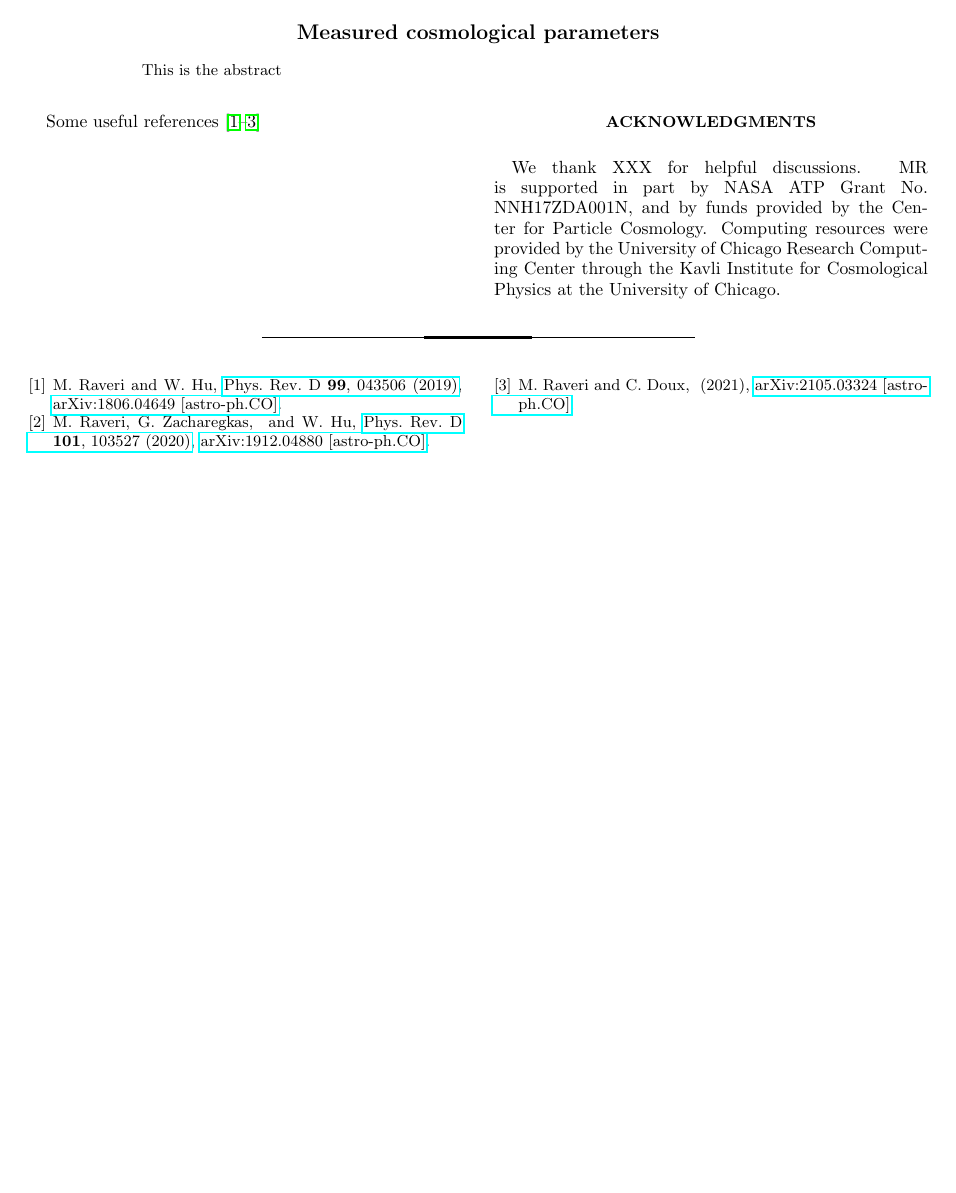
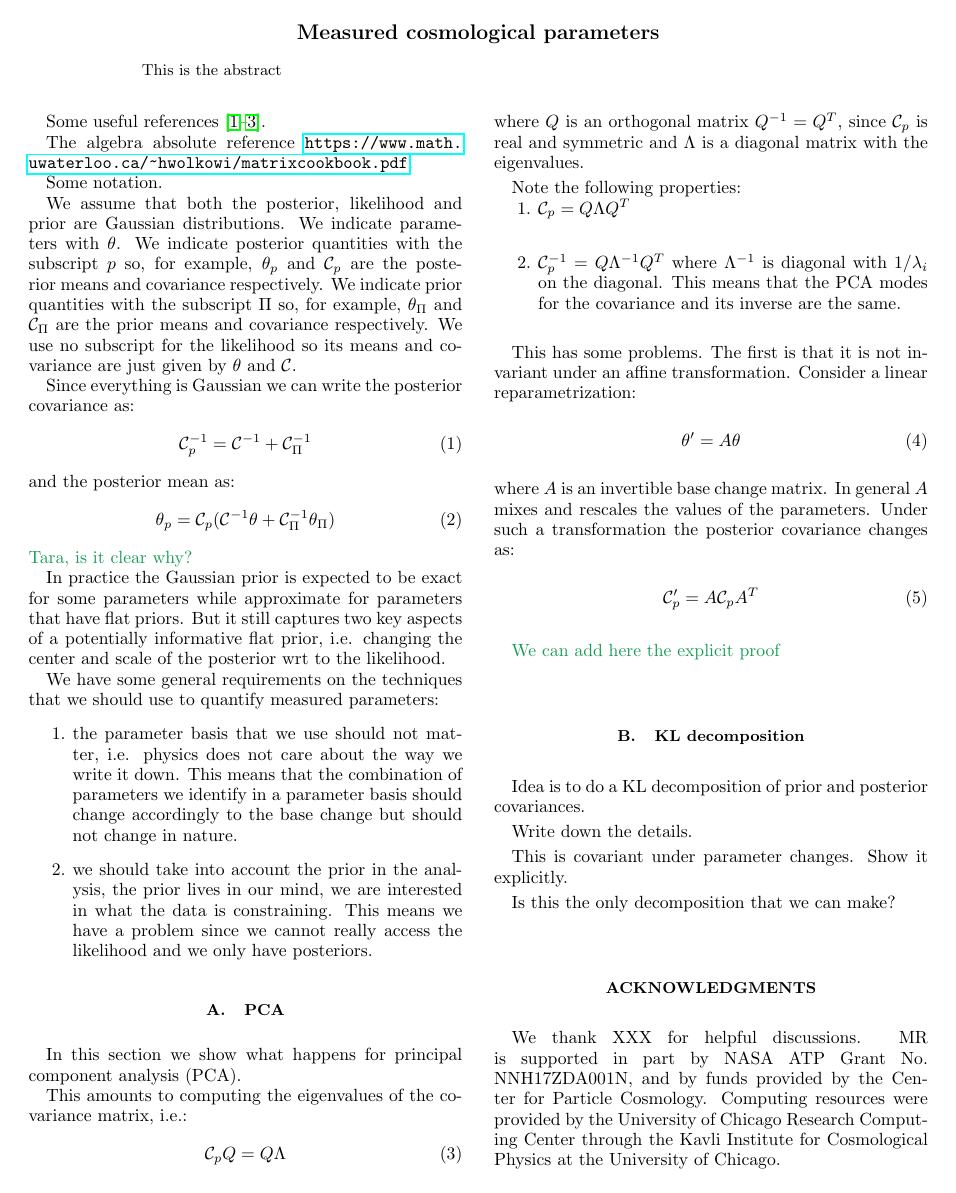
Before and after one commit to tdacunha/CosmoResearch, a LaTeX paper (notes/main.tex): the whole page before the commit and page 1 of 2 after it. Compiled offline with pdfLaTeX.

Commit message:
Small add

```diff
--- a/notes/main.tex
+++ b/notes/main.tex
@@ -12,7 +12,6 @@
 \usepackage{multirow}
 
 \newcommand{\mr}[1]{\textcolor{ForestGreen}{#1}}
-\newcommand{\ag}[1]{\textcolor{red}{#1}}
 
 \begin{document}
 
@@ -28,8 +27,80 @@ This is the abstract
 \maketitle
 %
 
-Some useful references \cite{Raveri:2018wln,Raveri:2019gdp,Raveri:2021wfz}
+Some useful references \cite{Raveri:2018wln,Raveri:2019gdp,Raveri:2021wfz}.
 
+The algebra absolute reference \url{https://www.math.uwaterloo.ca/~hwolkowi/matrixcookbook.pdf}.
+
+Some notation.
+
+We assume that both the posterior, likelihood and prior are Gaussian distributions.
+We indicate parameters with $\theta$.
+We indicate posterior quantities with the subscript $p$ so, for example, $\theta_p$ and $\mathcal{C}_p$ are the posterior means and covariance respectively.
+We indicate prior quantities with the subscript $\Pi$ so, for example, $\theta_\Pi$ and $\mathcal{C}_\Pi$ are the prior means and covariance respectively.
+We use no subscript for the likelihood so its means and covariance are just given by $\theta$ and $\mathcal{C}$.
+
+Since everything is Gaussian we can write the posterior covariance as:
+\begin{align}
+\mathcal{C}_p^{-1} = \mathcal{C}^{-1} + \mathcal{C}_\Pi^{-1}
+\end{align}
+and the posterior mean as:
+\begin{align}
+\theta_p = \mathcal{C}_p ( \mathcal{C}^{-1}\theta + \mathcal{C}_\Pi^{-1} \theta_\Pi)
+\end{align}
+\mr{Tara, is it clear why?}
+
+In practice the Gaussian prior is expected to be exact for some parameters while approximate for parameters that have flat priors.
+But it still captures two key aspects of a potentially informative flat prior, i.e. changing the center and scale of the posterior wrt to the likelihood.
+
+We have some general requirements on the techniques that we should use to quantify measured parameters:
+\begin{enumerate}
+\item the parameter basis that we use should not matter, i.e. physics does not care about the way we write it down.
+This means that the combination of parameters we identify in a parameter basis should change accordingly to the base change but should not change in nature.
+\item we should take into account the prior in the analysis, the prior lives in our mind, we are interested in what the data is constraining.
+This means we have a problem since we cannot really access the likelihood and we only have posteriors.
+\end{enumerate}
+
+%
+\subsection{PCA}
+%
+In this section we show what happens for principal component analysis (PCA).
+
+This amounts to computing the eigenvalues of the covariance matrix, i.e.:
+\begin{align}
+\mathcal{C}_p Q = Q \Lambda
+\end{align}
+where $Q$ is an orthogonal matrix $Q^{-1} = Q^T$, since $\mathcal{C}_p$ is real and symmetric and $\Lambda$ is a diagonal matrix with the eigenvalues.
+
+Note the following properties:
+\begin{enumerate}
+\item $\mathcal{C}_p = Q \Lambda Q^T$
+\item $\mathcal{C}_p^{-1} = Q \Lambda^{-1} Q^T$ where $\Lambda^{-1}$ is diagonal with $1/\lambda_i$ on the diagonal. This means that the PCA modes for the covariance and its inverse are the same.
+\end{enumerate}
+
+This has some problems. The first is that it is not invariant under an affine transformation.
+Consider a linear reparametrization:
+\begin{align}
+\theta^\prime = A \theta
+\end{align}
+where $A$ is an invertible base change matrix. In general $A$ mixes and rescales the values of the parameters.
+Under such a transformation the posterior covariance changes as:
+\begin{align}
+\mathcal{C}_p^\prime = A \mathcal{C}_p A^T
+\end{align}
+
+\mr{We can add here the explicit proof}
+
+%
+\subsection{KL decomposition}
+%
+
+Idea is to do a KL decomposition of prior and posterior covariances.
+
+Write down the details.
+
+This is covariant under parameter changes. Show it explicitly.
+
+Is this the only decomposition that we can make?
 
 
 
```
Also changed, not shown: notes/main.pdf, notes/sketch/KL_decomposition.JPG (added), 4 other files.
